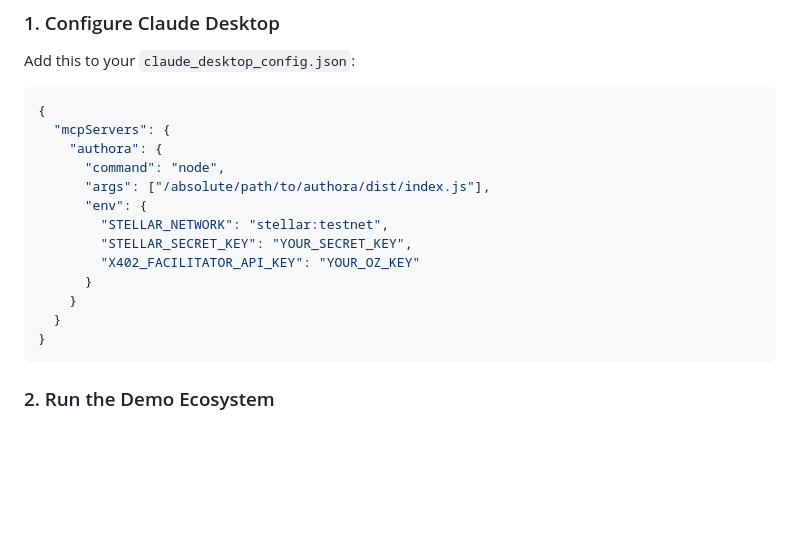
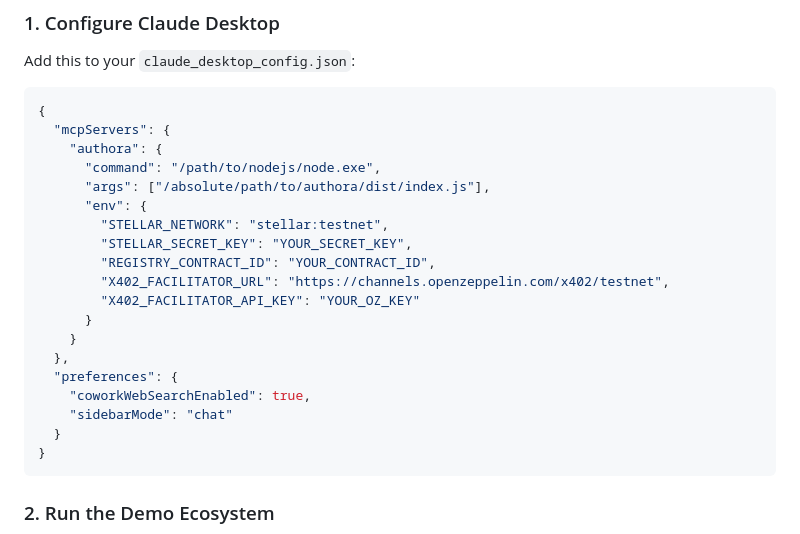
Before and after one commit to NikhilRaikwar/Authora, a Markdown page: README.md, the part around the change. GitHub-like rendering; blank space fills up the shorter version.

Commit message:
docs: finalize README with professional Claude Desktop configuration

````diff
--- a/README.md
+++ b/README.md
@@ -61,14 +61,20 @@ Add this to your `claude_desktop_config.json`:
 {
   "mcpServers": {
     "authora": {
-      "command": "node",
+      "command": "/path/to/nodejs/node.exe",
       "args": ["/absolute/path/to/authora/dist/index.js"],
       "env": {
         "STELLAR_NETWORK": "stellar:testnet",
         "STELLAR_SECRET_KEY": "YOUR_SECRET_KEY",
+        "REGISTRY_CONTRACT_ID": "YOUR_CONTRACT_ID",
+        "X402_FACILITATOR_URL": "https://channels.openzeppelin.com/x402/testnet",
         "X402_FACILITATOR_API_KEY": "YOUR_OZ_KEY"
       }
     }
+  },
+  "preferences": {
+    "coworkWebSearchEnabled": true,
+    "sidebarMode": "chat"
   }
 }
 ```
````
